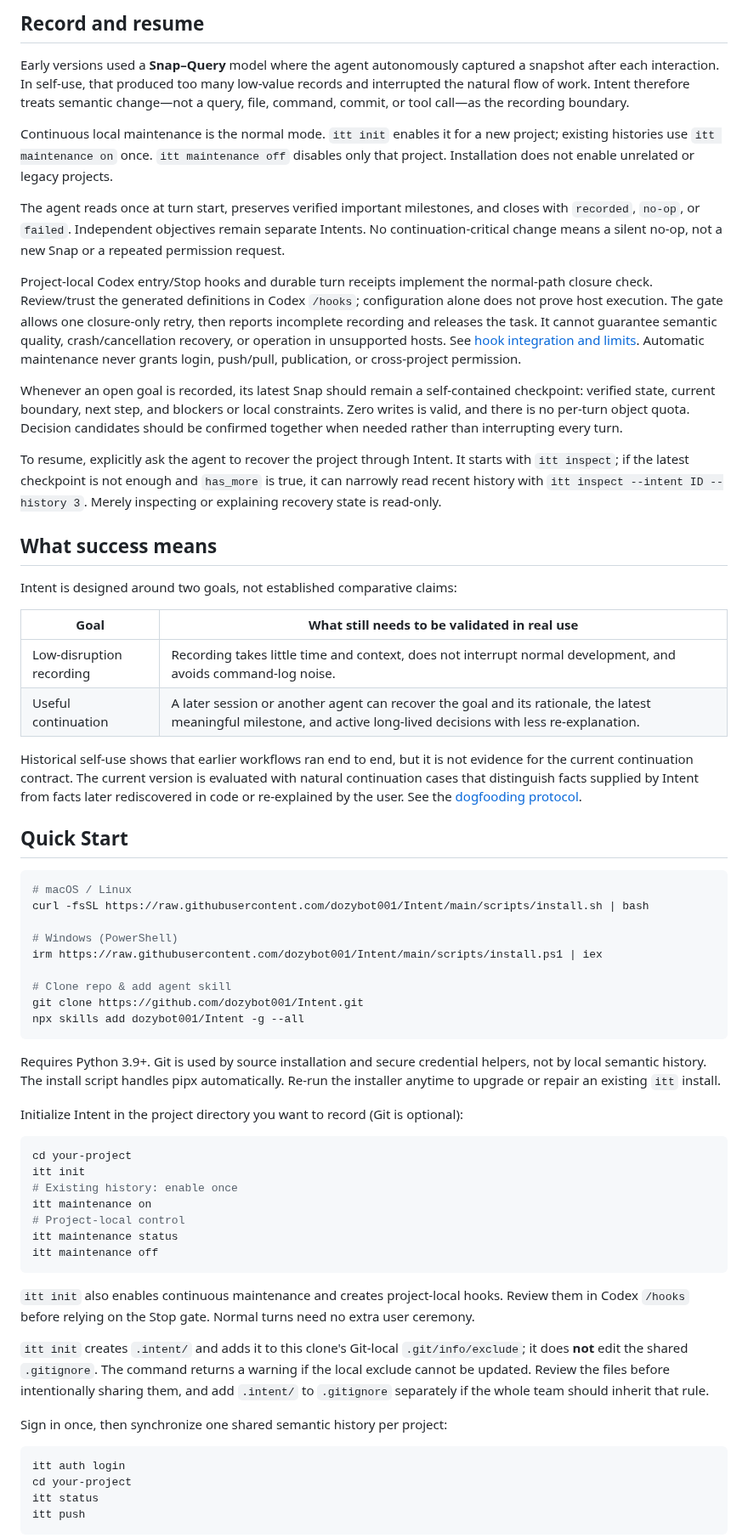
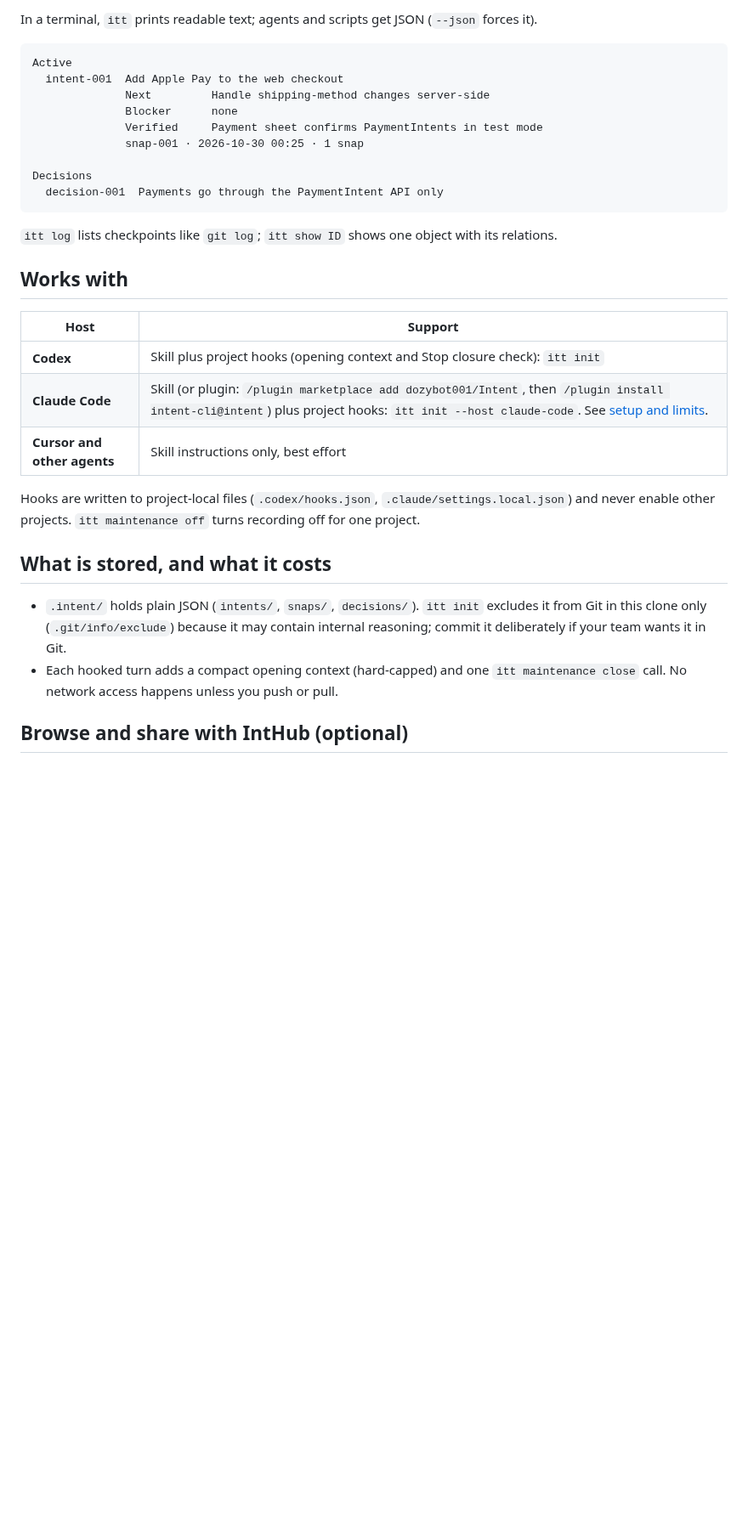
Before and after one commit to dozybot001/Intent, a Markdown page: README.md, the part around one of its changes. Shown at 85% size. Drawn GitHub-style; blank space fills up the shorter version.

````diff
--- a/README.md
+++ b/README.md
@@ -70,69 +69,35 @@ flowchart LR
 ```
 
-## Record and resume
+In a terminal, `itt` prints readable text; agents and scripts get JSON (`--json` forces it).
 
-Early versions used a **Snap–Query** model where the agent autonomously captured a snapshot after each interaction. In self-use, that produced too many low-value records and interrupted the natural flow of work. Intent therefore treats semantic change—not a query, file, command, commit, or tool call—as the recording boundary.
+```text
+Active
+  intent-001  Add Apple Pay to the web checkout
+              Next         Handle shipping-method changes server-side
+              Blocker      none
+              Verified     Payment sheet confirms PaymentIntents in test mode
+              snap-001 · 2026-10-30 00:25 · 1 snap
 
-Continuous local maintenance is the normal mode. `itt init` enables it for a new project; existing histories use `itt maintenance on` once. `itt maintenance off` disables only that project. Installation does not enable unrelated or legacy projects.
-
-The agent reads once at turn start, preserves verified important milestones, and closes with `recorded`, `no-op`, or `failed`. Independent objectives remain separate Intents. No continuation-critical change means a silent no-op, not a new Snap or a repeated permission request.
-
-Project-local Codex entry/Stop hooks and durable turn receipts implement the normal-path closure check. Review/trust the generated definitions in Codex `/hooks`; configuration alone does not prove host execution. The gate allows one closure-only retry, then reports incomplete recording and releases the task. It cannot guarantee semantic quality, crash/cancellation recovery, or operation in unsupported hosts. See [hook integration and limits](references/codex-hooks.md). Automatic maintenance never grants login, push/pull, publication, or cross-project permission.
-
-Whenever an open goal is recorded, its latest Snap should remain a self-contained checkpoint: verified state, current boundary, next step, and blockers or local constraints. Zero writes is valid, and there is no per-turn object quota. Decision candidates should be confirmed together when needed rather than interrupting every turn.
-
-To resume, explicitly ask the agent to recover the project through Intent. It starts with `itt inspect`; if the latest checkpoint is not enough and `has_more` is true, it can narrowly read recent history with `itt inspect --intent ID --history 3`. Merely inspecting or explaining recovery state is read-only.
-
-## What success means
-
-Intent is designed around two goals, not established comparative claims:
-
-| Goal | What still needs to be validated in real use |
-|---|---|
-| Low-disruption recording | Recording takes little time and context, does not interrupt normal development, and avoids command-log noise. |
-| Useful continuation | A later session or another agent can recover the goal and its rationale, the latest meaningful milestone, and active long-lived decisions with less re-explanation. |
-
-Historical self-use shows that earlier workflows ran end to end, but it is not evidence for the current continuation contract. The current version is evaluated with natural continuation cases that distinguish facts supplied by Intent from facts later rediscovered in code or re-explained by the user. See the [dogfooding protocol](docs/EN/dogfooding.md).
-
-## Quick Start
-
-```bash
-# macOS / Linux
-curl -fsSL https://raw.githubusercontent.com/dozybot001/Intent/main/scripts/install.sh | bash
-
-# Windows (PowerShell)
-irm https://raw.githubusercontent.com/dozybot001/Intent/main/scripts/install.ps1 | iex
-
-# Clone repo & add agent skill
-git clone https://github.com/dozybot001/Intent.git
-npx skills add dozybot001/Intent -g --all
+Decisions
+  decision-001  Payments go through the PaymentIntent API only
 ```
 
-Requires Python 3.9+. Git is used by source installation and secure credential helpers, not by local semantic history. The install script handles pipx automatically.
-Re-run the installer anytime to upgrade or repair an existing `itt` install.
+`itt log` lists checkpoints like `git log`; `itt show ID` shows one object with its relations.
 
-Initialize Intent in the project directory you want to record (Git is optional):
+## Works with
 
-```bash
-cd your-project
-itt init
-# Existing history: enable once
-itt maintenance on
-# Project-local control
-itt maintenance status
-itt maintenance off
-```
+| Host | Support |
+|---|---|
+| **Codex** | Skill plus project hooks (opening context and Stop closure check): `itt init` |
+| **Claude Code** | Skill (or plugin: `/plugin marketplace add dozybot001/Intent`, then `/plugin install intent-cli@intent`) plus project hooks: `itt init --host claude-code`. See [setup and limits](references/claude-code-hooks.md). |
+| **Cursor and other agents** | Skill instructions only, best effort |
 
-`itt init` also enables continuous maintenance and creates project-local hooks. Review them in Codex `/hooks` before relying on the Stop gate. Normal turns need no extra user ceremony.
+Hooks are written to project-local files (`.codex/hooks.json`, `.claude/settings.local.json`) and never enable other projects. `itt maintenance off` turns recording off for one project.
 
-`itt init` creates `.intent/` and adds it to this clone's Git-local `.git/info/exclude`; it does **not** edit the shared `.gitignore`. The command returns a warning if the local exclude cannot be updated. Review the files before intentionally sharing them, and add `.intent/` to `.gitignore` separately if the whole team should inherit that rule.
+## What is stored, and what it costs
 
-Sign in once, then synchronize one shared semantic history per project:
+- `.intent/` holds plain JSON (`intents/`, `snaps/`, `decisions/`). `itt init` excludes it from Git in this clone only (`.git/info/exclude`) because it may contain internal reasoning; commit it deliberately if your team wants it in Git.
+- Each hooked turn adds a compact opening context (hard-capped) and one `itt maintenance close` call. No network access happens unless you push or pull.
 
-```bash
-itt auth login
-cd your-project
-itt status
-itt push
-```
+## Browse and share with IntHub (optional)
 
````
Also changed, not shown: other parts of README.md (+72 -114 lines), README_CN.md (+81 -154 lines), docs/assets/inthub-overview-dark.png (added), docs/assets/inthub-overview-light.png (added), 2 other files.
